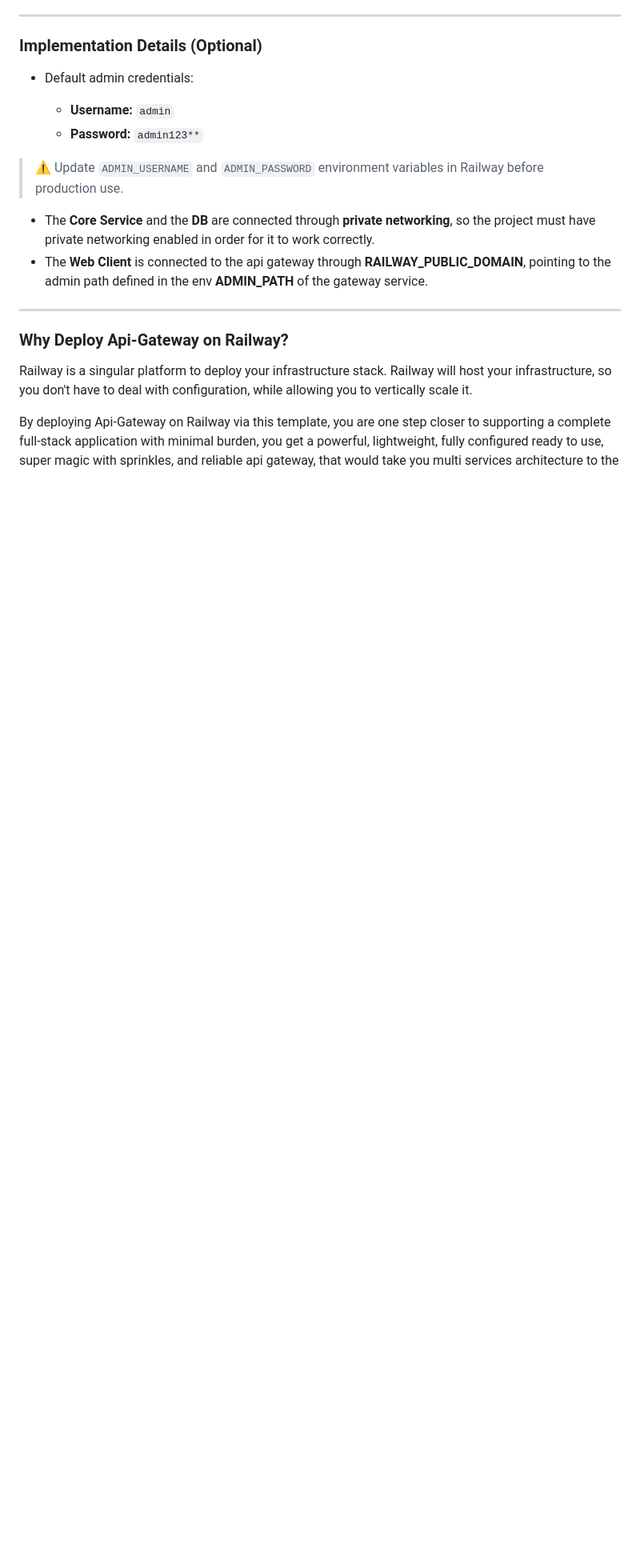
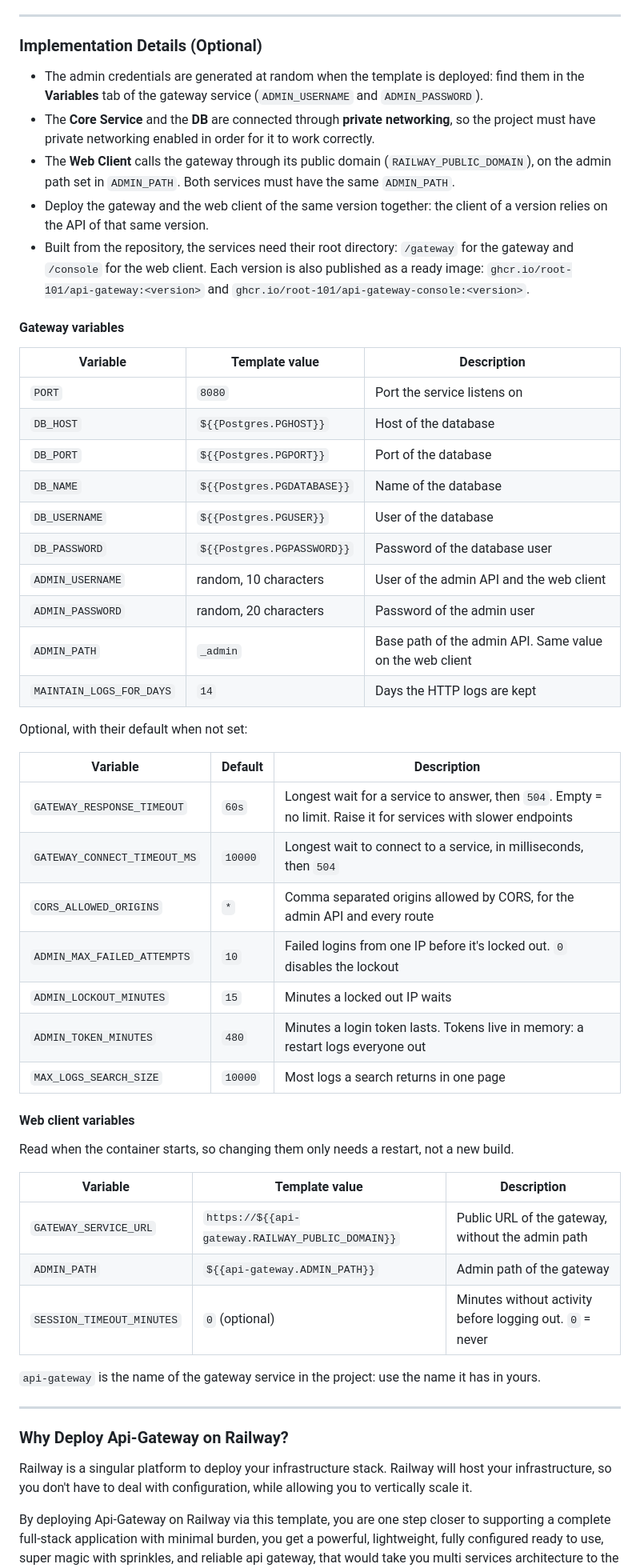
Before and after one commit to Root-101/api-gateway, a Markdown page: docs/railway.md, the part around the change. Shown at 80% size. Rendered like a GitHub page; blank space fills up the shorter version.

Commit message:
Docs [railway]: Template variables for 6.0.0, random admin credentials, root directories and GHCR images

```diff
--- a/docs/railway.md
+++ b/docs/railway.md
@@ -62,17 +62,56 @@ This setup isolates your internal microservices from the public internet while p
 
 ### Implementation Details (Optional)
 
-* Default admin credentials:
-
-    * **Username:** `admin`
-    * **Password:** `admin123**`
-
-> ⚠️ Update `ADMIN_USERNAME` and `ADMIN_PASSWORD` environment variables in Railway before production use.
-
+* The admin credentials are generated at random when the template is deployed: find them in the **Variables** tab of
+  the gateway service (`ADMIN_USERNAME` and `ADMIN_PASSWORD`).
 * The **Core Service** and the **DB** are connected through **private networking**, so the project must have private
   networking enabled in order for it to work correctly.
-* The **Web Client** is connected to the api gateway through **RAILWAY_PUBLIC_DOMAIN**, pointing to the admin path
-  defined in the env **ADMIN_PATH** of the gateway service.
+* The **Web Client** calls the gateway through its public domain (`RAILWAY_PUBLIC_DOMAIN`), on the admin path set in
+  `ADMIN_PATH`. Both services must have the same `ADMIN_PATH`.
+* Deploy the gateway and the web client of the same version together: the client of a version relies on the API of
+  that same version.
+* Built from the repository, the services need their root directory: `/gateway` for the gateway and `/console` for
+  the web client. Each version is also published as a ready image: `ghcr.io/root-101/api-gateway:<version>` and
+  `ghcr.io/root-101/api-gateway-console:<version>`.
+
+#### Gateway variables
+
+| Variable                     | Template value                     | Description                                                                                       |
+|------------------------------|------------------------------------|---------------------------------------------------------------------------------------------------|
+| `PORT`                       | `8080`                             | Port the service listens on                                                                       |
+| `DB_HOST`                    | `${{Postgres.PGHOST}}`             | Host of the database                                                                              |
+| `DB_PORT`                    | `${{Postgres.PGPORT}}`             | Port of the database                                                                              |
+| `DB_NAME`                    | `${{Postgres.PGDATABASE}}`         | Name of the database                                                                              |
+| `DB_USERNAME`                | `${{Postgres.PGUSER}}`             | User of the database                                                                              |
+| `DB_PASSWORD`                | `${{Postgres.PGPASSWORD}}`         | Password of the database user                                                                     |
+| `ADMIN_USERNAME`             | random, 10 characters              | User of the admin API and the web client                                                          |
+| `ADMIN_PASSWORD`             | random, 20 characters              | Password of the admin user                                                                        |
+| `ADMIN_PATH`                 | `_admin`                           | Base path of the admin API. Same value on the web client                                          |
+| `MAINTAIN_LOGS_FOR_DAYS`     | `14`                               | Days the HTTP logs are kept                                                                       |
+
+Optional, with their default when not set:
+
+| Variable                     | Default  | Description                                                                                                     |
+|------------------------------|----------|-----------------------------------------------------------------------------------------------------------------|
+| `GATEWAY_RESPONSE_TIMEOUT`   | `60s`    | Longest wait for a service to answer, then `504`. Empty = no limit. Raise it for services with slower endpoints |
+| `GATEWAY_CONNECT_TIMEOUT_MS` | `10000`  | Longest wait to connect to a service, in milliseconds, then `504`                                               |
+| `CORS_ALLOWED_ORIGINS`       | `*`      | Comma separated origins allowed by CORS, for the admin API and every route                                      |
+| `ADMIN_MAX_FAILED_ATTEMPTS`  | `10`     | Failed logins from one IP before it's locked out. `0` disables the lockout                                      |
+| `ADMIN_LOCKOUT_MINUTES`      | `15`     | Minutes a locked out IP waits                                                                                   |
+| `ADMIN_TOKEN_MINUTES`        | `480`    | Minutes a login token lasts. Tokens live in memory: a restart logs everyone out                                 |
+| `MAX_LOGS_SEARCH_SIZE`       | `10000`  | Most logs a search returns in one page                                                                          |
+
+#### Web client variables
+
+Read when the container starts, so changing them only needs a restart, not a new build.
+
+| Variable                  | Template value                            | Description                                                         |
+|---------------------------|-------------------------------------------|---------------------------------------------------------------------|
+| `GATEWAY_SERVICE_URL`     | `https://${{api-gateway.RAILWAY_PUBLIC_DOMAIN}}` | Public URL of the gateway, without the admin path              |
+| `ADMIN_PATH`              | `${{api-gateway.ADMIN_PATH}}`             | Admin path of the gateway                                           |
+| `SESSION_TIMEOUT_MINUTES` | `0` (optional)                            | Minutes without activity before logging out. `0` = never            |
+
+`api-gateway` is the name of the gateway service in the project: use the name it has in yours.
 
 ---
 
```
Also changed, not shown: CHANGELOG.md (+3 -0 lines).
